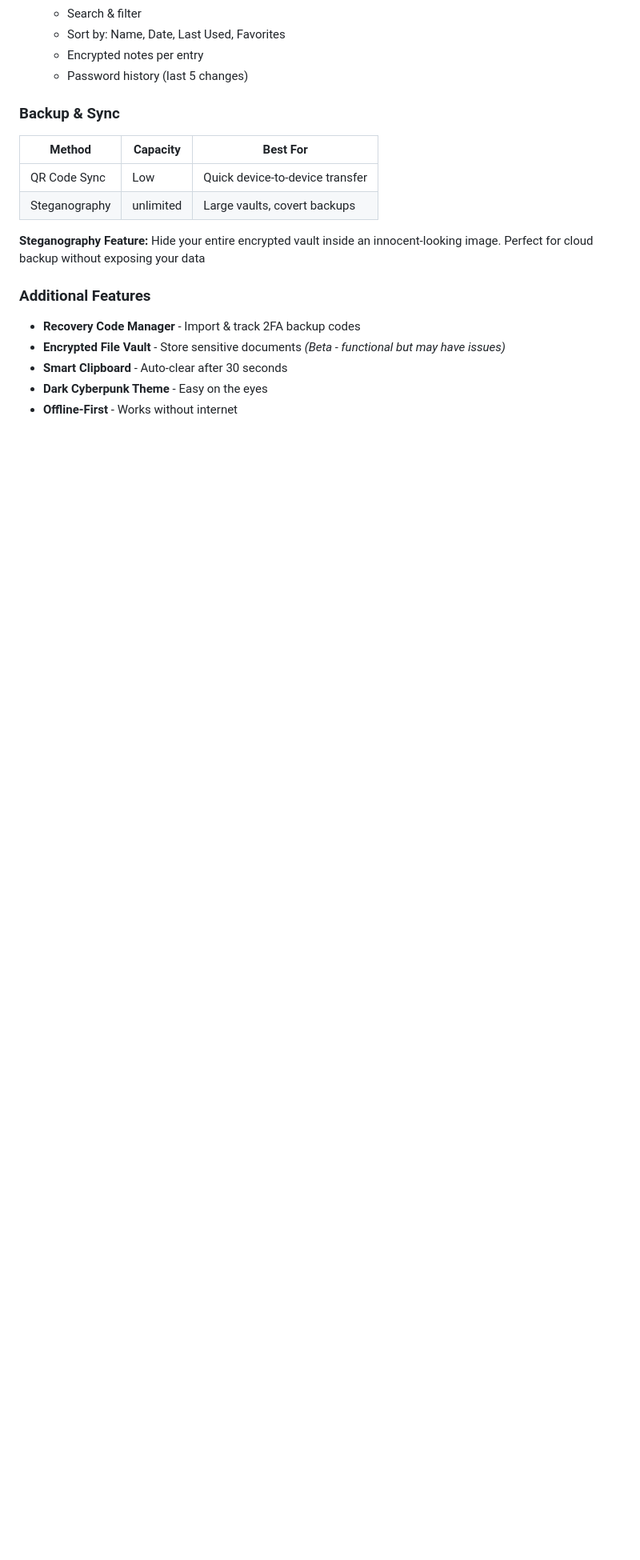
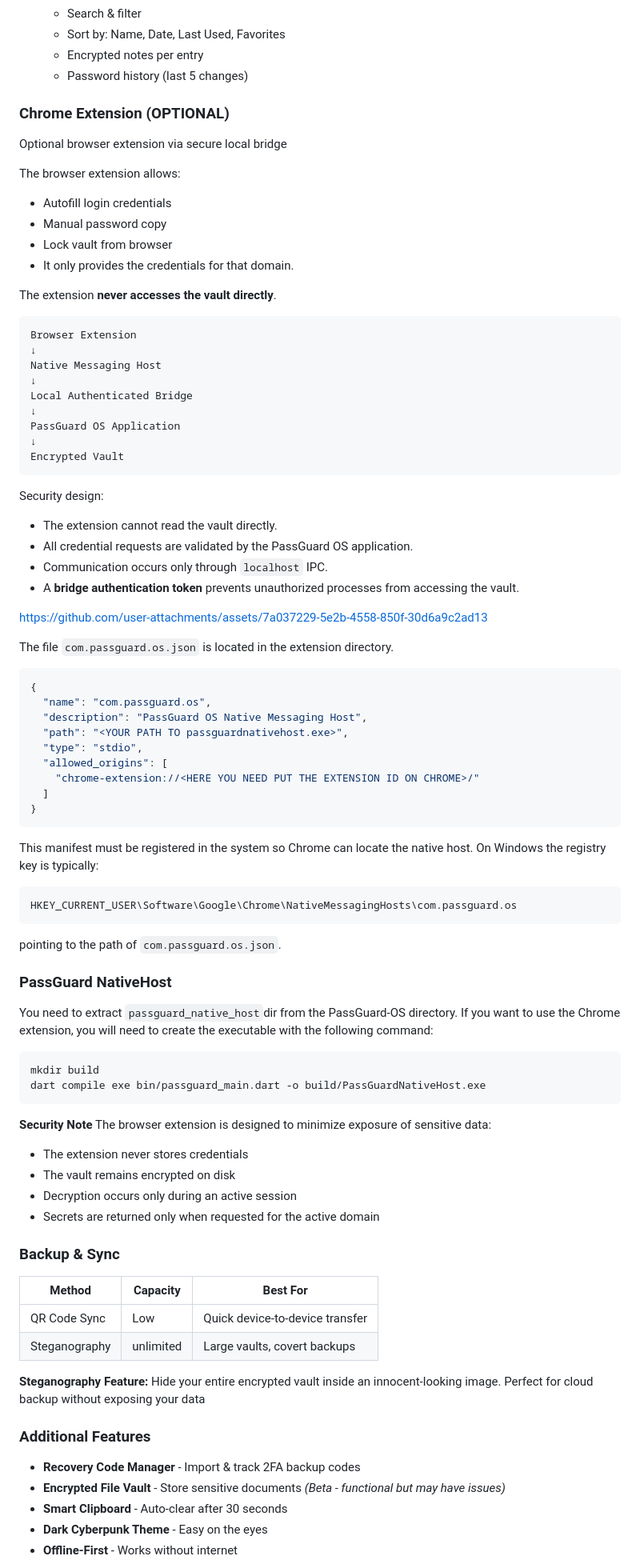
Before and after one commit to Nooch98/PassGuard-OS, a Markdown page: README.md, the part around one of its changes. Shown at 80% size. Rendered like a GitHub page; blank space fills up the shorter version.

````diff
--- a/README.md
+++ b/README.md
@@ -61,6 +62,74 @@ PassGuard OS is a cross-Platform, offline password manager designed for users wh
     * Sort by: Name, Date, Last Used, Favorites
     * Encrypted notes per entry
     * Password history (last 5 changes)
+
+### Chrome Extension (OPTIONAL)
+Optional browser extension via secure local bridge
+
+The browser extension allows:
+* Autofill login credentials
+* Manual password copy
+* Lock vault from browser
+* It only provides the credentials for that domain.
+
+The extension **never accesses the vault directly**.
+
+```plaintext
+Browser Extension
+↓
+Native Messaging Host
+↓
+Local Authenticated Bridge
+↓
+PassGuard OS Application
+↓
+Encrypted Vault
+```
+
+Security design:
+
+* The extension cannot read the vault directly.
+* All credential requests are validated by the PassGuard OS application.
+* Communication occurs only through `localhost` IPC.
+* A **bridge authentication token** prevents unauthorized processes from accessing the vault.
+
+https://github.com/user-attachments/assets/7a037229-5e2b-4558-850f-30d6a9c2ad13
+
+The file `com.passguard.os.json` is located in the extension directory.
+```json
+{
+  "name": "com.passguard.os",
+  "description": "PassGuard OS Native Messaging Host",
+  "path": "<YOUR PATH TO passguardnativehost.exe>",
+  "type": "stdio",
+  "allowed_origins": [
+    "chrome-extension://<HERE YOU NEED PUT THE EXTENSION ID ON CHROME>/"
+  ]
+}
+```
+
+This manifest must be registered in the system so Chrome can locate the native host.
+On Windows the registry key is typically:
+```powershell
+HKEY_CURRENT_USER\Software\Google\Chrome\NativeMessagingHosts\com.passguard.os
+```
+pointing to the path of `com.passguard.os.json`.
+
+### PassGuard NativeHost
+You need to extract `passguard_native_host`dir from the PassGuard-OS directory.
+If you want to use the Chrome extension, you will need to create the executable with the following command:
+```bash
+mkdir build
+dart compile exe bin/passguard_main.dart -o build/PassGuardNativeHost.exe
+```
+
+**Security Note**
+The browser extension is designed to minimize exposure of sensitive data:
+
+* The extension never stores credentials
+* The vault remains encrypted on disk
+* Decryption occurs only during an active session
+* Secrets are returned only when requested for the active domain
 
 ### Backup & Sync
 | Method | Capacity | Best For |
````
Also changed, not shown: other parts of README.md (+1 -0 lines).
